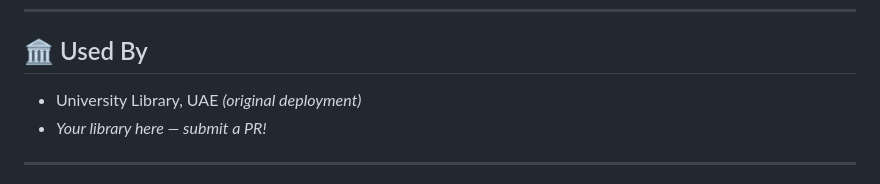
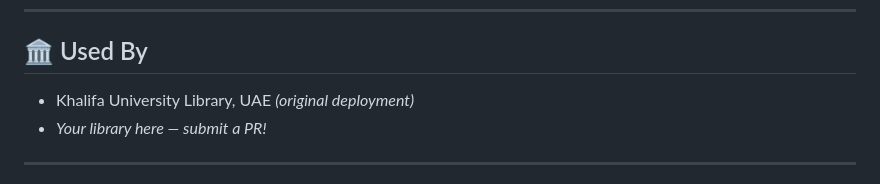
Before and after one commit to oalibraryai/libai, a Markdown page: README.md, the part around the change. GitHub-like rendering.

```diff
--- a/README.md
+++ b/README.md
@@ -93,7 +93,7 @@ libbee/
 
 ## 🏛️ Used By
 
-- University Library, UAE *(original deployment)*
+- Khalifa University Library, UAE *(original deployment)*
 - *Your library here — submit a PR!*
 
 ---
```
